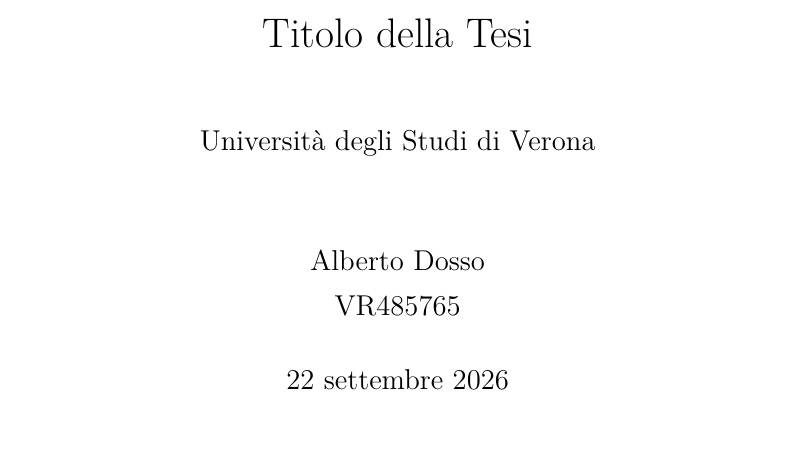
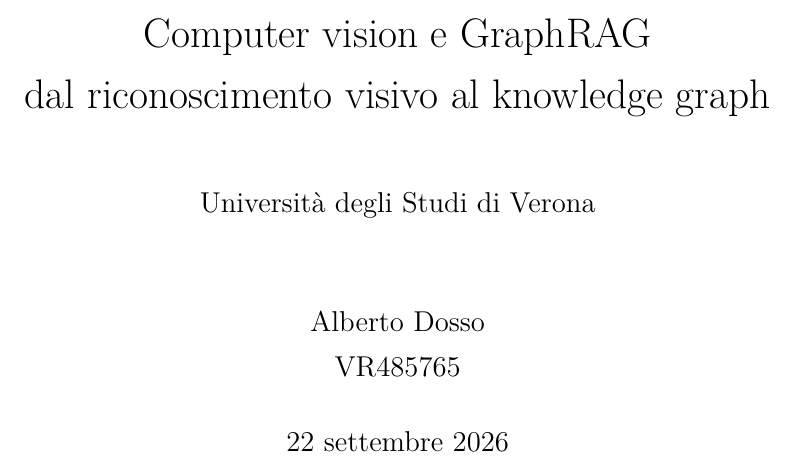
Before and after one commit to 4lbi/Thesis, a LaTeX document (main.tex): part of page 1 of 68, cut at the place of the change. Compiled offline with LuaLaTeX.

Commit message:
add title + indentation

```diff
--- a/main.tex
+++ b/main.tex
@@ -79,7 +79,7 @@
 \usepackage{fancyhdr}
 \pagestyle{fancy}
 \fancyhf{}
-\fancyhead[RO,LE]{\chaptername~\thechapter}
+\fancyhead[RO,LE]{\ifnum\value{chapter}>0 \chaptername~\thechapter\fi}
 \fancyfoot[CE,CO]{\thepage}
 \renewcommand{\headrulewidth}{0.05pt}
 \renewcommand{\footrulewidth}{0.05pt}
@@ -89,7 +89,7 @@
 
 % --- Dati Tesi ---
 \title{
-	{Titolo della Tesi} \\
+	{Computer vision e GraphRAG \\ dal riconoscimento visivo al knowledge graph} \\
 	\vspace{1em}
 	{\large Università degli Studi di Verona}
 }
```
Also changed, not shown: chapters/Graph-RAG.tex (+1 -0 lines), 1 other file.
